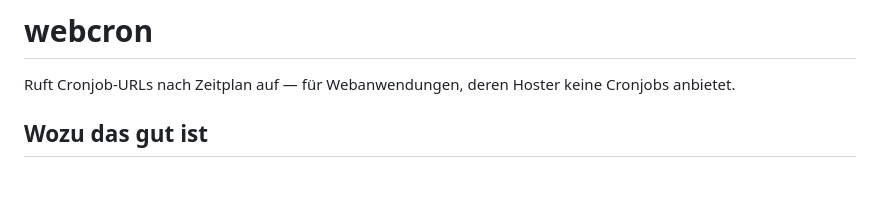
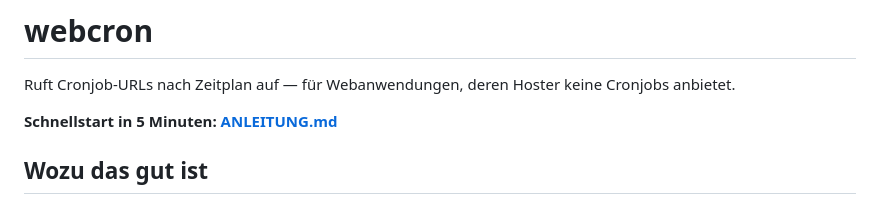
Before and after one commit to Celestial0579/webcron, a Markdown page: README.md, the part around the change. Rendered like a GitHub page; blank space fills up the shorter version.

Commit message:
Kurze Anleitung: in 5 Minuten zum laufenden webcron (#3)
Co-authored-by: Claude Fable 5 <noreply@anthropic.com>

```diff
--- a/README.md
+++ b/README.md
@@ -2,6 +2,8 @@
 
 Ruft Cronjob-URLs nach Zeitplan auf — für Webanwendungen, deren Hoster
 keine Cronjobs anbietet.
+
+**Schnellstart in 5 Minuten: [ANLEITUNG.md](ANLEITUNG.md)**
 
 ## Wozu das gut ist
 
```
Also changed, not shown: ANLEITUNG.md (added, +59 -0 lines).
